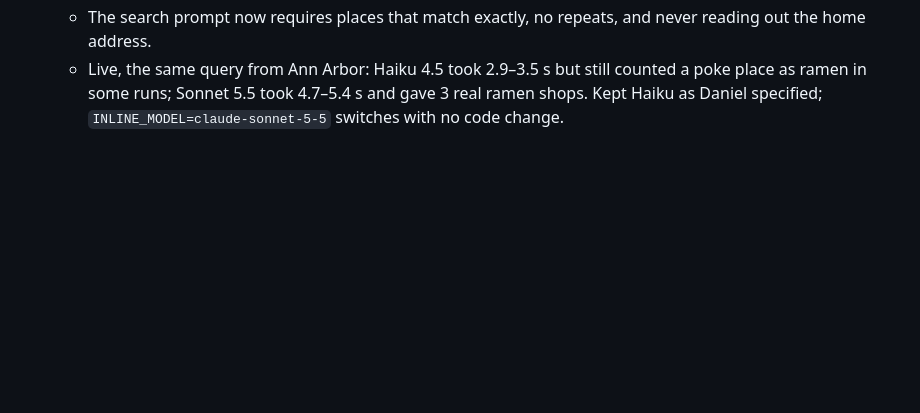
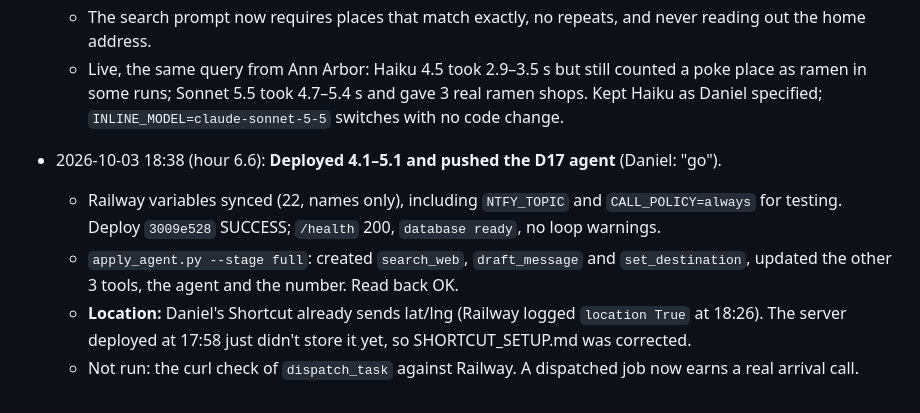
Before and after one commit to 25danielc/shotgun, a Markdown page: docs/DECISIONS.md, the part around the change. Rendered like a GitHub page; blank space fills up the shorter version.

Commit message:
Deployed 4.1-5.1, pushed the D17 agent (read back OK)
Co-Authored-By: Claude Opus 5.5 <noreply@anthropic.com>

```diff
--- a/docs/DECISIONS.md
+++ b/docs/DECISIONS.md
@@ -318,3 +318,8 @@ Newest last. Format: `YYYY-MM-DD HH:MM (hour N): decision. Why.`
   - `search_web` now gets the drive's plug-in location and destination (dynamic variable `drive_id`), so "nearby" means near the driver.
   - The search prompt now requires places that match exactly, no repeats, and never reading out the home address.
   - Live, the same query from Ann Arbor: Haiku 4.5 took 2.9–3.5 s but still counted a poke place as ramen in some runs; Sonnet 5.5 took 4.7–5.4 s and gave 3 real ramen shops. Kept Haiku as Daniel specified; `INLINE_MODEL=claude-sonnet-5-5` switches with no code change.
+- 2026-10-03 18:38 (hour 6.6): **Deployed 4.1–5.1 and pushed the D17 agent** (Daniel: "go").
+  - Railway variables synced (22, names only), including `NTFY_TOPIC` and `CALL_POLICY=always` for testing. Deploy `3009e528` SUCCESS; `/health` 200, `database ready`, no loop warnings.
+  - `apply_agent.py --stage full`: created `search_web`, `draft_message` and `set_destination`, updated the other 3 tools, the agent and the number. Read back OK.
+  - **Location:** Daniel's Shortcut already sends lat/lng (Railway logged `location True` at 18:26). The server deployed at 17:58 just didn't store it yet, so SHORTCUT_SETUP.md was corrected.
+  - Not run: the curl check of `dispatch_task` against Railway. A dispatched job now earns a real arrival call.
```
Also changed, not shown: docs/PLAN.md (+1 -1 lines).
